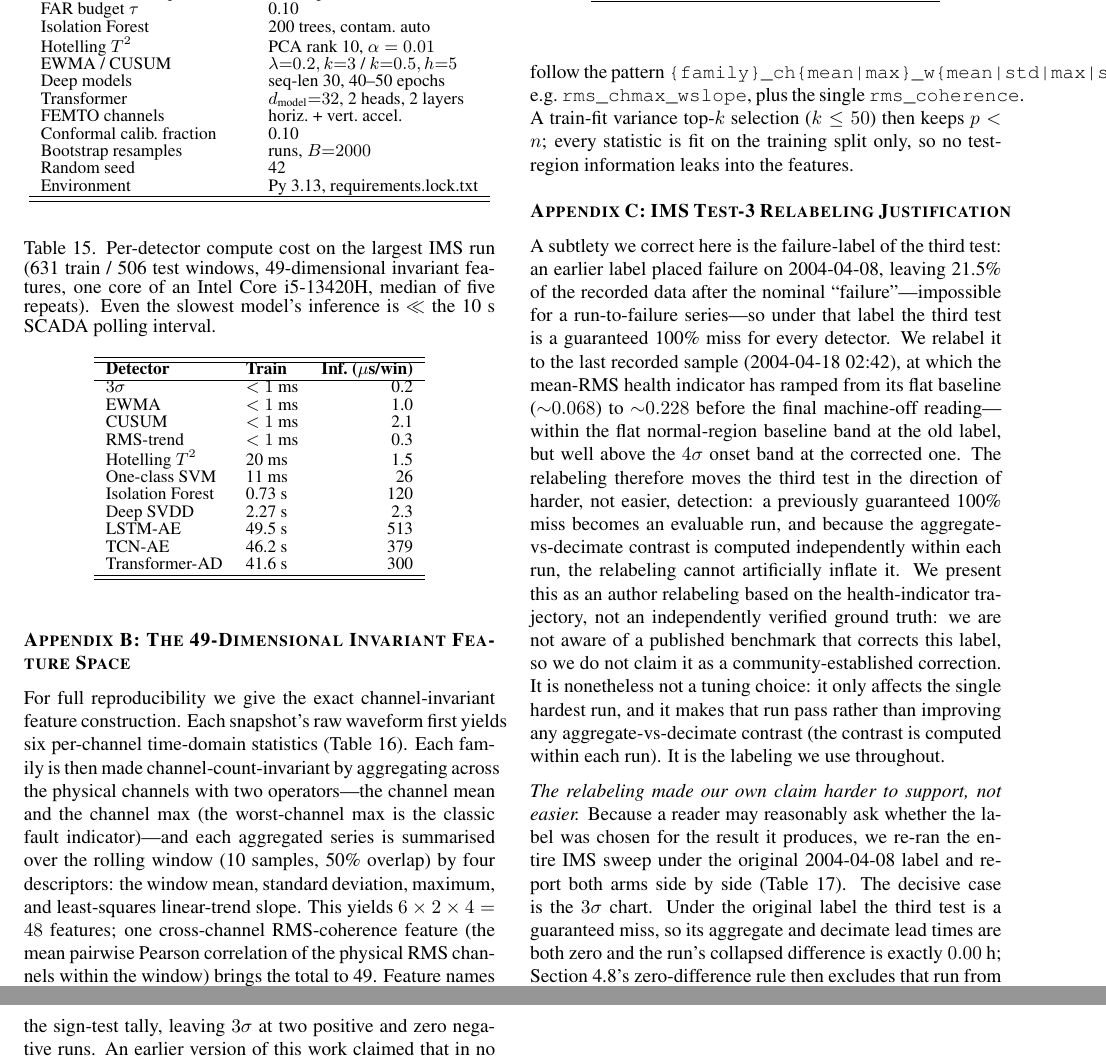
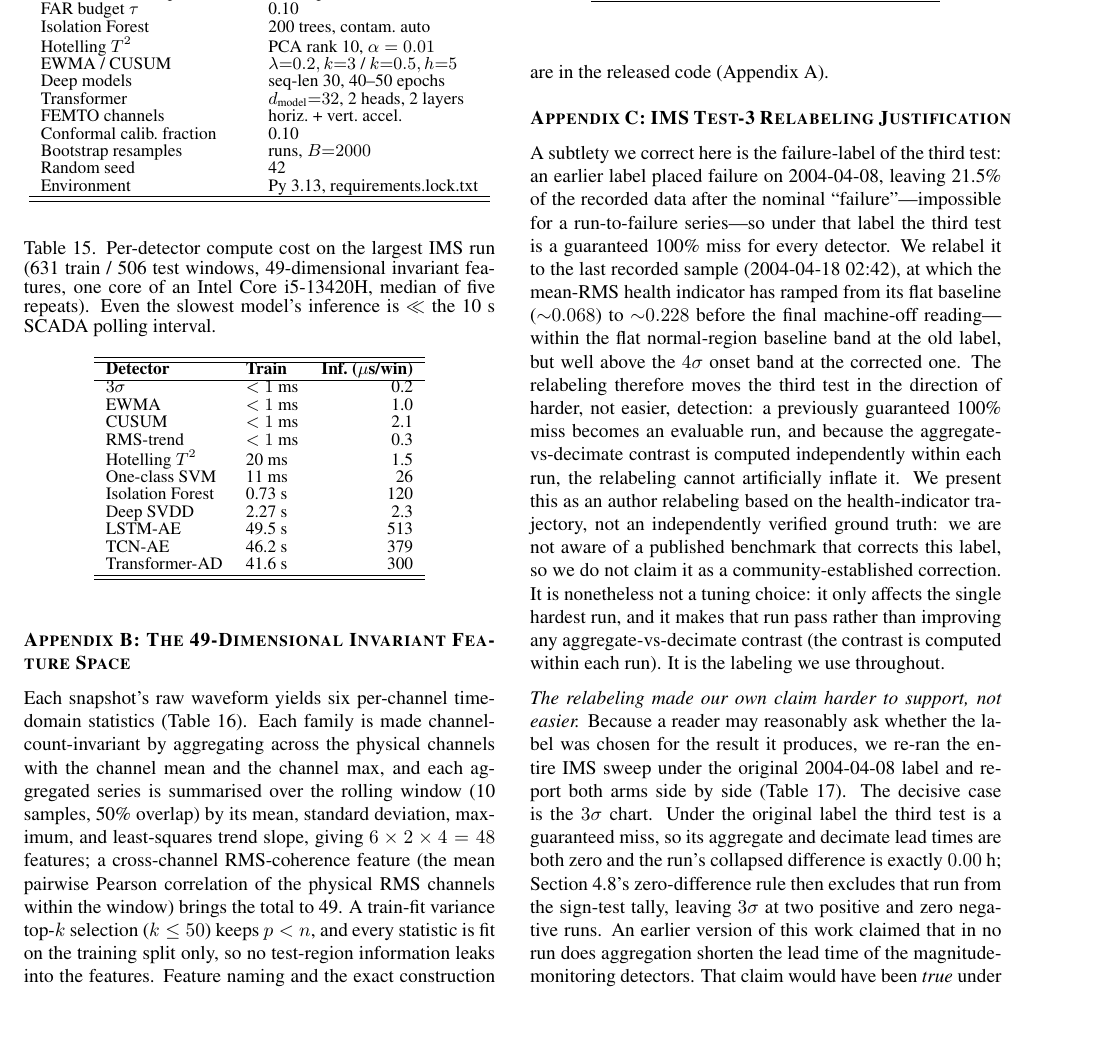
Before and after one commit to Ansh-Goyal01/Scada-Leadtime-Benchmark, a LaTeX document (paper/files/scada_ijphm.tex): two parts of pages 21 and 22 of 24 before the commit and part of page 21 of 24 after it, the two joined at a grey line, cut so that both start at the same text, the shorter picture padded with empty space. Compiled offline with pdfLaTeX.

Commit message:
refactor(paper): C6 - compress Appendix B feature-space walkthrough
Reduces the 49-dimensional invariant feature construction from 1146 to
850 characters, keeping tab:basestats and every structural number
(6 statistics x 2 channel aggregators x 4 window descriptors = 48, plus
the RMS-coherence feature = 49; top-k selection at k <= 50; 10-sample
window at 50% overlap). The exact naming pattern and implementation are
left to the released code, which Appendix A already points to.

24 pages.

Co-Authored-By: Claude Opus 5 <noreply@anthropic.com>

```diff
--- a/paper/files/scada_ijphm.tex
+++ b/paper/files/scada_ijphm.tex
@@ -829,7 +829,7 @@ Table~\ref{tab:hyperparams} lists the fixed hyperparameters used throughout, tak
 
 \FloatBarrier
 \section*{Appendix B: The 49-Dimensional Invariant Feature Space}
-For full reproducibility we give the exact channel-invariant feature construction. Each snapshot's raw waveform first yields six per-channel time-domain statistics (Table~\ref{tab:basestats}). Each family is then made channel-count-invariant by aggregating across the physical channels with two operators---the channel mean and the channel max (the worst-channel max is the classic fault indicator)---and each aggregated series is summarised over the rolling window (10 samples, 50\% overlap) by four descriptors: the window mean, standard deviation, maximum, and least-squares linear-trend slope. This yields $6 \times 2 \times 4 = 48$ features; one cross-channel RMS-coherence feature (the mean pairwise Pearson correlation of the physical RMS channels within the window) brings the total to 49. Feature names follow the pattern \texttt{\{family\}\_ch\{mean|max\}\_w\{mean|std|max|slope\}}, e.g.\ \texttt{rms\_chmax\_wslope}, plus the single \texttt{rms\_coherence}. A train-fit variance top-$k$ selection ($k \le 50$) then keeps $p < n$; every statistic is fit on the training split only, so no test-region information leaks into the features.
+Each snapshot's raw waveform yields six per-channel time-domain statistics (Table~\ref{tab:basestats}). Each family is made channel-count-invariant by aggregating across the physical channels with the channel mean and the channel max, and each aggregated series is summarised over the rolling window (10 samples, 50\% overlap) by its mean, standard deviation, maximum, and least-squares trend slope, giving $6 \times 2 \times 4 = 48$ features; a cross-channel RMS-coherence feature (the mean pairwise Pearson correlation of the physical RMS channels within the window) brings the total to 49. A train-fit variance top-$k$ selection ($k \le 50$) keeps $p < n$, and every statistic is fit on the training split only, so no test-region information leaks into the features. Feature naming and the exact construction are in the released code (Appendix~A).
 
 \begin{table}[t] \small
 	\begin{center}
```
